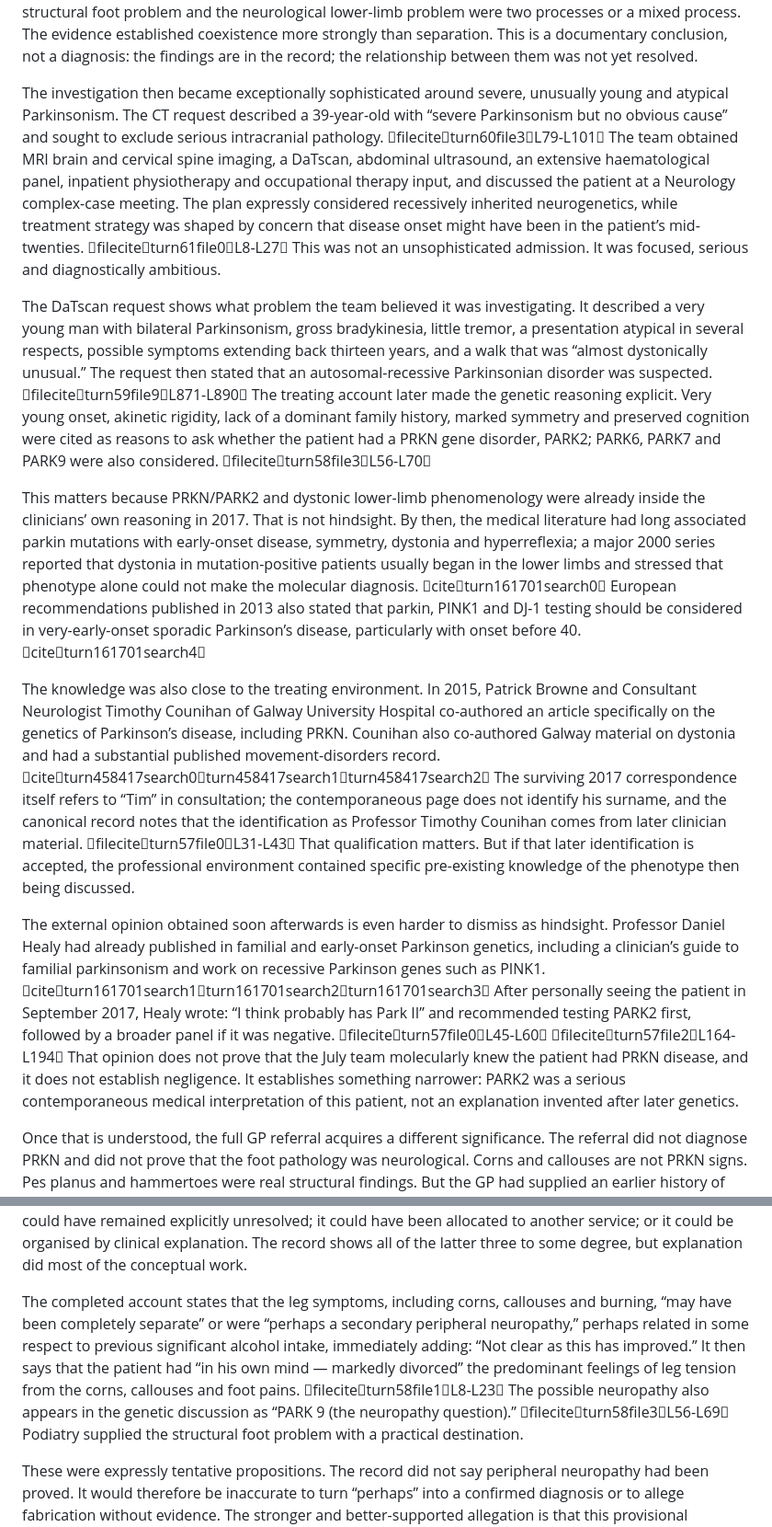
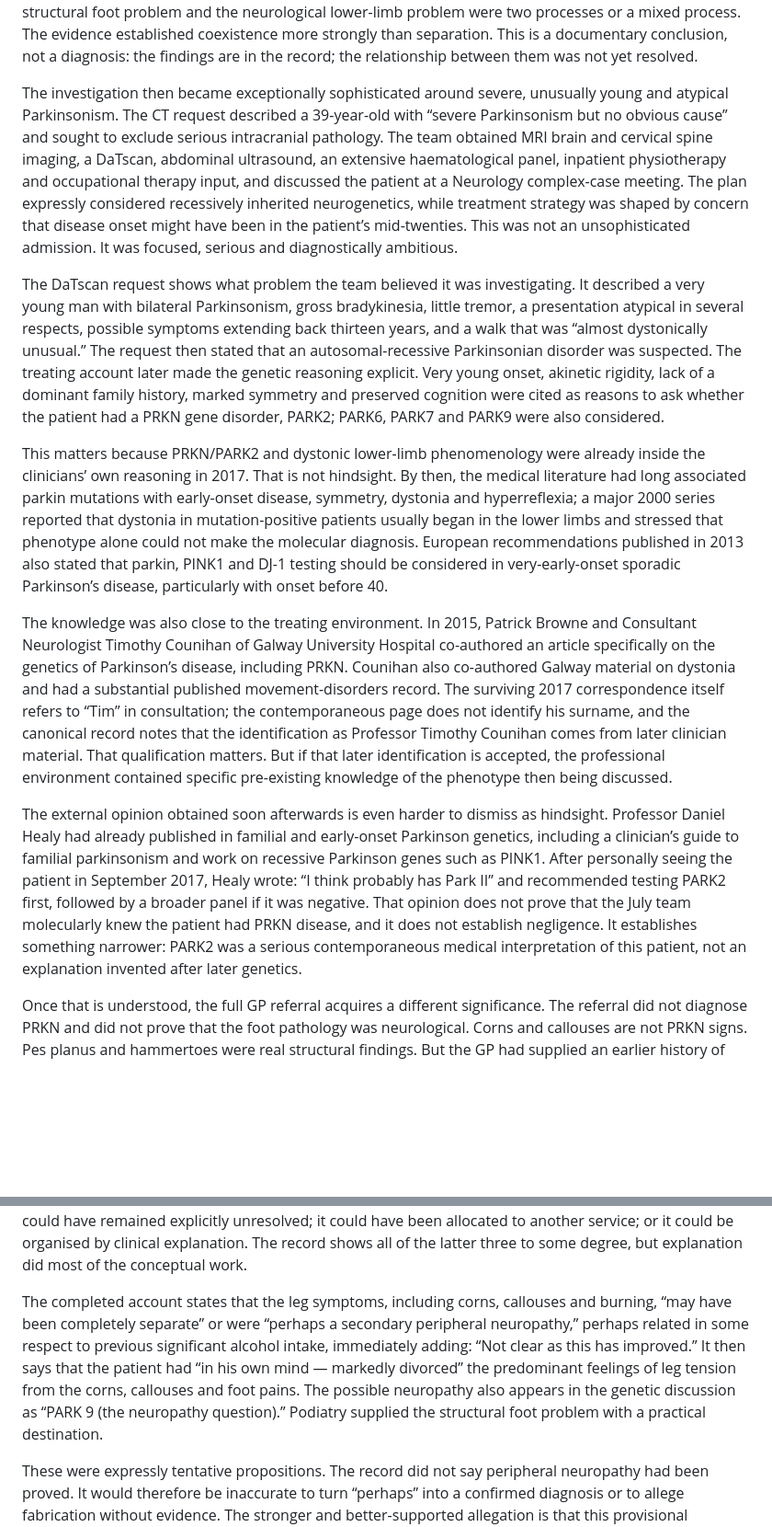
Before and after one commit to TitanicParker/the-eye-of-the-argument, a Markdown page: manuscript.md, 2 parts joined by grey strips. Shown at 92% size. Drawn GitHub-style; blank space fills up the shorter version.

Commit message:
Clean publication manuscript

```diff
--- a/manuscript.md
+++ b/manuscript.md
@@ -12,15 +12,15 @@ That recovery matters because the case is not that the broader problem vanished.
 
 The record did not demonstrate that the structural feet were independent of the neurological gait disorder. It did not demonstrate that neurological posture or abnormal loading had caused the foot pathology. It did not establish whether neurological posture aggravated genuine structural lesions. It did not establish whether the historical toe clawing was dystonic. It did not establish whether the painful and structural foot problem and the neurological lower-limb problem were two processes or a mixed process. The evidence established coexistence more strongly than separation. This is a documentary conclusion, not a diagnosis: the findings are in the record; the relationship between them was not yet resolved.
 
-The investigation then became exceptionally sophisticated around severe, unusually young and atypical Parkinsonism. The CT request described a 39-year-old with “severe Parkinsonism but no obvious cause” and sought to exclude serious intracranial pathology. fileciteturn60file3L79-L101 The team obtained MRI brain and cervical spine imaging, a DaTscan, abdominal ultrasound, an extensive haematological panel, inpatient physiotherapy and occupational therapy input, and discussed the patient at a Neurology complex-case meeting. The plan expressly considered recessively inherited neurogenetics, while treatment strategy was shaped by concern that disease onset might have been in the patient’s mid-twenties. fileciteturn61file0L8-L27 This was not an unsophisticated admission. It was focused, serious and diagnostically ambitious.
+The investigation then became exceptionally sophisticated around severe, unusually young and atypical Parkinsonism. The CT request described a 39-year-old with “severe Parkinsonism but no obvious cause” and sought to exclude serious intracranial pathology. The team obtained MRI brain and cervical spine imaging, a DaTscan, abdominal ultrasound, an extensive haematological panel, inpatient physiotherapy and occupational therapy input, and discussed the patient at a Neurology complex-case meeting. The plan expressly considered recessively inherited neurogenetics, while treatment strategy was shaped by concern that disease onset might have been in the patient’s mid-twenties. This was not an unsophisticated admission. It was focused, serious and diagnostically ambitious.
 
-The DaTscan request shows what problem the team believed it was investigating. It described a very young man with bilateral Parkinsonism, gross bradykinesia, little tremor, a presentation atypical in several respects, possible symptoms extending back thirteen years, and a walk that was “almost dystonically unusual.” The request then stated that an autosomal-recessive Parkinsonian disorder was suspected. fileciteturn59file9L871-L890 The treating account later made the genetic reasoning explicit. Very young onset, akinetic rigidity, lack of a dominant family history, marked symmetry and preserved cognition were cited as reasons to ask whether the patient had a PRKN gene disorder, PARK2; PARK6, PARK7 and PARK9 were also considered. fileciteturn58file3L56-L70
+The DaTscan request shows what problem the team believed it was investigating. It described a very young man with bilateral Parkinsonism, gross bradykinesia, little tremor, a presentation atypical in several respects, possible symptoms extending back thirteen years, and a walk that was “almost dystonically unusual.” The request then stated that an autosomal-recessive Parkinsonian disorder was suspected. The treating account later made the genetic reasoning explicit. Very young onset, akinetic rigidity, lack of a dominant family history, marked symmetry and preserved cognition were cited as reasons to ask whether the patient had a PRKN gene disorder, PARK2; PARK6, PARK7 and PARK9 were also considered.
 
-This matters because PRKN/PARK2 and dystonic lower-limb phenomenology were already inside the clinicians’ own reasoning in 2017. That is not hindsight. By then, the medical literature had long associated parkin mutations with early-onset disease, symmetry, dystonia and hyperreflexia; a major 2000 series reported that dystonia in mutation-positive patients usually began in the lower limbs and stressed that phenotype alone could not make the molecular diagnosis. citeturn161701search0 European recommendations published in 2013 also stated that parkin, PINK1 and DJ-1 testing should be considered in very-early-onset sporadic Parkinson’s disease, particularly with onset before 40. citeturn161701search4
+This matters because PRKN/PARK2 and dystonic lower-limb phenomenology were already inside the clinicians’ own reasoning in 2017. That is not hindsight. By then, the medical literature had long associated parkin mutations with early-onset disease, symmetry, dystonia and hyperreflexia; a major 2000 series reported that dystonia in mutation-positive patients usually began in the lower limbs and stressed that phenotype alone could not make the molecular diagnosis. European recommendations published in 2013 also stated that parkin, PINK1 and DJ-1 testing should be considered in very-early-onset sporadic Parkinson’s disease, particularly with onset before 40.
 
-The knowledge was also close to the treating environment. In 2015, Patrick Browne and Consultant Neurologist Timothy Counihan of Galway University Hospital co-authored an article specifically on the genetics of Parkinson’s disease, including PRKN. Counihan also co-authored Galway material on dystonia and had a substantial published movement-disorders record. citeturn458417search0turn458417search1turn458417search2 The surviving 2017 correspondence itself refers to “Tim” in consultation; the contemporaneous page does not identify his surname, and the canonical record notes that the identification as Professor Timothy Counihan comes from later clinician material. fileciteturn57file0L31-L43 That qualification matters. But if that later identification is accepted, the professional environment contained specific pre-existing knowledge of the phenotype then being discussed.
+The knowledge was also close to the treating environment. In 2015, Patrick Browne and Consultant Neurologist Timothy Counihan of Galway University Hospital co-authored an article specifically on the genetics of Parkinson’s disease, including PRKN. Counihan also co-authored Galway material on dystonia and had a substantial published movement-disorders record. The surviving 2017 correspondence itself refers to “Tim” in consultation; the contemporaneous page does not identify his surname, and the canonical record notes that the identification as Professor Timothy Counihan comes from later clinician material. That qualification matters. But if that later identification is accepted, the professional environment contained specific pre-existing knowledge of the phenotype then being discussed.
 
-The external opinion obtained soon afterwards is even harder to dismiss as hindsight. Professor Daniel Healy had already published in familial and early-onset Parkinson genetics, including a clinician’s guide to familial parkinsonism and work on recessive Parkinson genes such as PINK1. citeturn161701search1turn161701search2turn161701search3 After personally seeing the patient in September 2017, Healy wrote: “I think probably has Park II” and recommended testing PARK2 first, followed by a broader panel if it was negative. fileciteturn57file0L45-L60 fileciteturn57file2L164-L194 That opinion does not prove that the July team molecularly knew the patient had PRKN disease, and it does not establish negligence. It establishes something narrower: PARK2 was a serious contemporaneous medical interpretation of this patient, not an explanation invented after later genetics.
+The external opinion obtained soon afterwards is even harder to dismiss as hindsight. Professor Daniel Healy had already published in familial and early-onset Parkinson genetics, including a clinician’s guide to familial parkinsonism and work on recessive Parkinson genes such as PINK1. After personally seeing the patient in September 2017, Healy wrote: “I think probably has Park II” and recommended testing PARK2 first, followed by a broader panel if it was negative. That opinion does not prove that the July team molecularly knew the patient had PRKN disease, and it does not establish negligence. It establishes something narrower: PARK2 was a serious contemporaneous medical interpretation of this patient, not an explanation invented after later genetics.
 
 Once that is understood, the full GP referral acquires a different significance. The referral did not diagnose PRKN and did not prove that the foot pathology was neurological. Corns and callouses are not PRKN signs. Pes planus and hammertoes were real structural findings. But the GP had supplied an earlier history of abnormal/festinant/stiff gait, bilateral foot problems, toe clawing, inability to relax and progressive dysfunction. The specialist then directly observed a dystonic-looking pseudo-footdrop in a very young patient whose team was already considering autosomal-recessive Parkinsonism and PRKN. On the medical knowledge available at the time, that combination created an obvious relationship question: did some part of the feet–toe–gait history belong to the same lower-limb movement disorder, did structural disease contribute independently, or were both mechanisms present?
 
@@ -28,7 +28,7 @@ The surviving investigation is much stronger on the existence and cause of the P
 
 That is where the two representations of the patient meet. The admission had been organised around a narrower neurological motor problem, but the final specialist account had to report back on the whole presentation. The unresolved remainder still required a place. It could have been further investigated; it could have remained explicitly unresolved; it could have been allocated to another service; or it could be organised by clinical explanation. The record shows all of the latter three to some degree, but explanation did most of the conceptual work.
 
-The completed account states that the leg symptoms, including corns, callouses and burning, “may have been completely separate” or were “perhaps a secondary peripheral neuropathy,” perhaps related in some respect to previous significant alcohol intake, immediately adding: “Not clear as this has improved.” It then says that the patient had “in his own mind — markedly divorced” the predominant feelings of leg tension from the corns, callouses and foot pains. fileciteturn58file1L8-L23 The possible neuropathy also appears in the genetic discussion as “PARK 9 (the neuropathy question).” fileciteturn58file3L56-L69 Podiatry supplied the structural foot problem with a practical destination.
+The completed account states that the leg symptoms, including corns, callouses and burning, “may have been completely separate” or were “perhaps a secondary peripheral neuropathy,” perhaps related in some respect to previous significant alcohol intake, immediately adding: “Not clear as this has improved.” It then says that the patient had “in his own mind — markedly divorced” the predominant feelings of leg tension from the corns, callouses and foot pains. The possible neuropathy also appears in the genetic discussion as “PARK 9 (the neuropathy question).” Podiatry supplied the structural foot problem with a practical destination.
 
 These were expressly tentative propositions. The record did not say peripheral neuropathy had been proved. It would therefore be inaccurate to turn “perhaps” into a confirmed diagnosis or to allege fabrication without evidence. The stronger and better-supported allegation is that this provisional explanation performed work that relationship-specific investigation had not completed. It gave the unresolved foot territory a coherent place: the central Parkinsonian syndrome could continue down the neurological and genetic pathway, while pain, burning, corns, callouses and other foot problems could be treated as separate or peripheral, possibly alcohol-related, and suitable for Podiatry. The final explanation was broader than the direct investigation beneath it.
 
```
Also changed, not shown: other parts of manuscript.md (+8 -8 lines).
